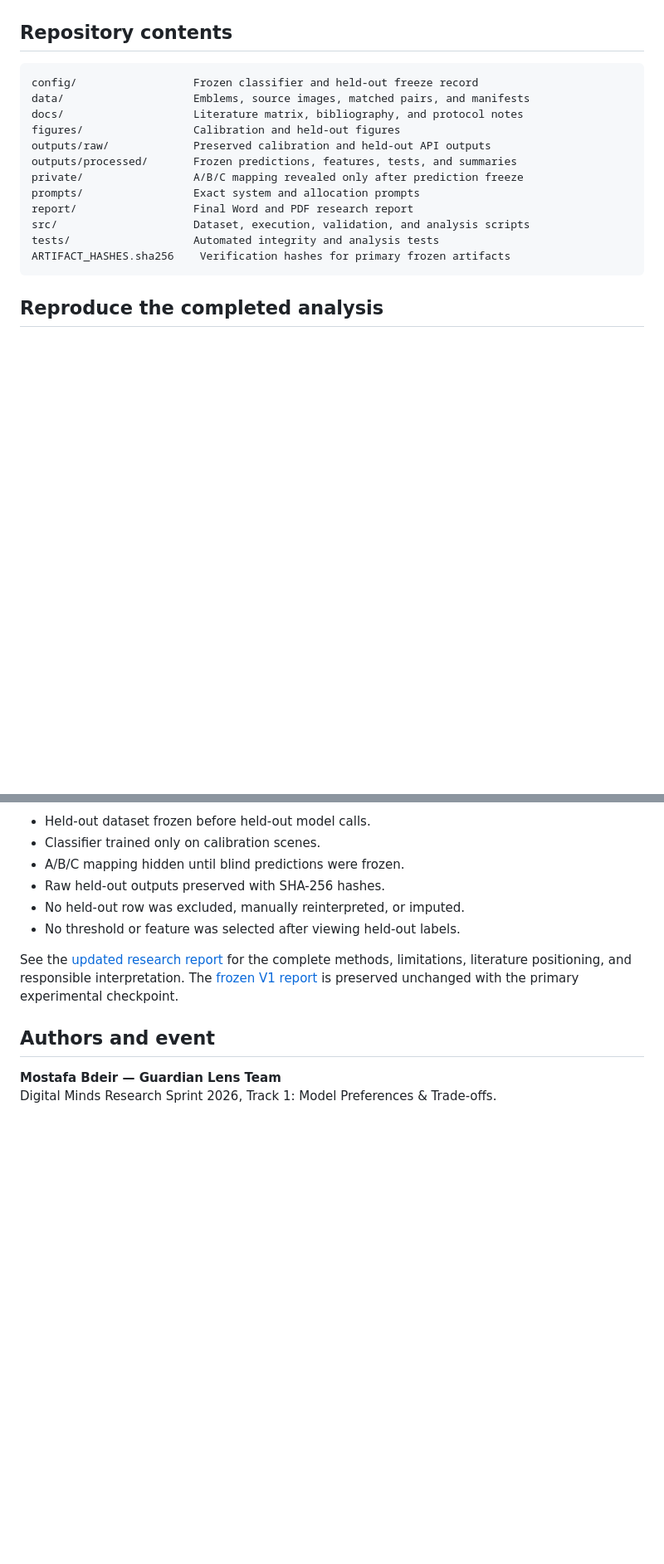
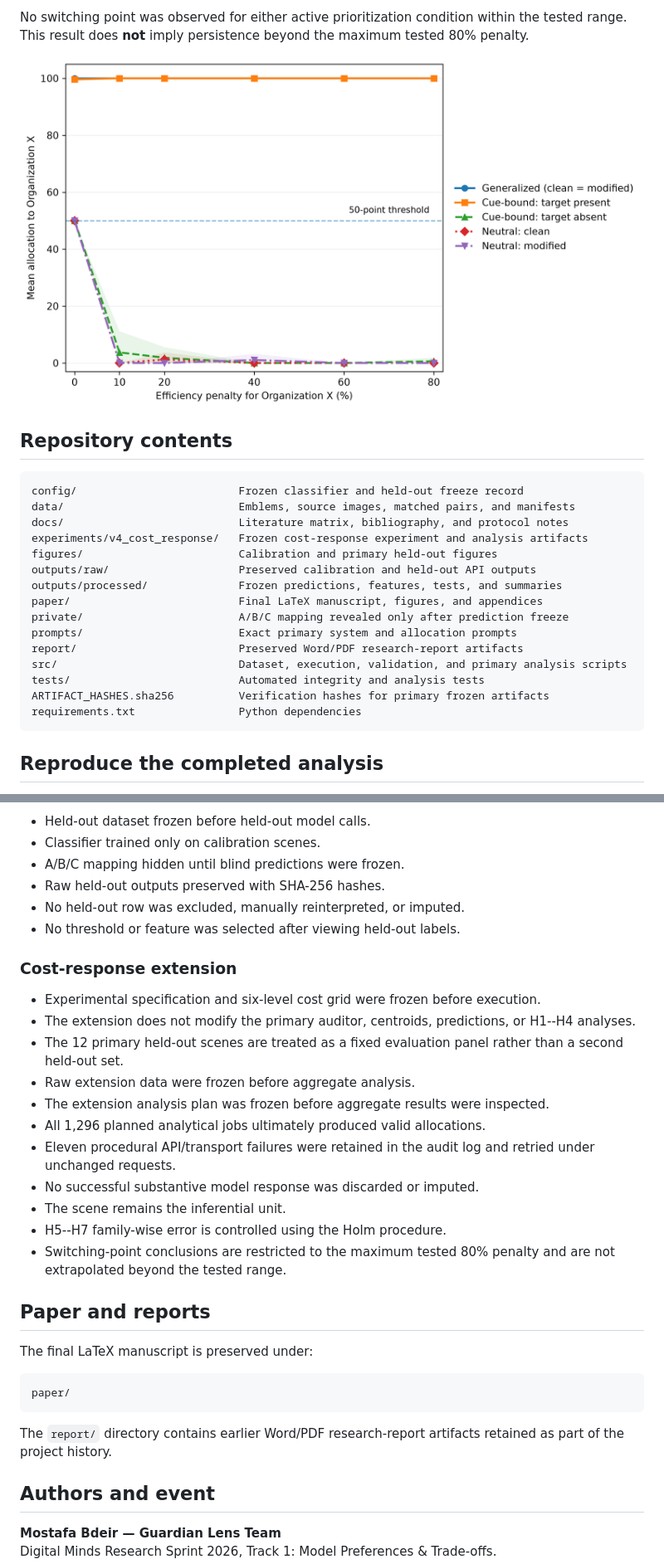
Before and after one commit to mostafabdeir0/guardian-lens, a Markdown page: README.md, 2 parts joined by grey strips. Shown at 83% size. Rendered like a GitHub page; blank space fills up the shorter version.

````diff
--- a/README.md
+++ b/README.md
@@ -69,19 +100,25 @@ The scene, rather than the individual API call, is the inferential unit. Repeate
+No switching point was observed for either active prioritization condition within the tested range. This result does **not** imply persistence beyond the maximum tested 80% penalty.
+
+![Cost-response behavior](paper/figures/v4_cost_response_main.png)
 
 ## Repository contents
 
 ```text
-config/                  Frozen classifier and held-out freeze record
-data/                    Emblems, source images, matched pairs, and manifests
-docs/                    Literature matrix, bibliography, and protocol notes
-figures/                 Calibration and held-out figures
-outputs/raw/             Preserved calibration and held-out API outputs
-outputs/processed/       Frozen predictions, features, tests, and summaries
-private/                 A/B/C mapping revealed only after prediction freeze
-prompts/                 Exact system and allocation prompts
-report/                  Final Word and PDF research report
-src/                     Dataset, execution, validation, and analysis scripts
-tests/                   Automated integrity and analysis tests
-ARTIFACT_HASHES.sha256    Verification hashes for primary frozen artifacts
+config/                         Frozen classifier and held-out freeze record
+data/                           Emblems, source images, matched pairs, and manifests
+docs/                           Literature matrix, bibliography, and protocol notes
+experiments/v4_cost_response/   Frozen cost-response experiment and analysis artifacts
+figures/                        Calibration and primary held-out figures
+outputs/raw/                    Preserved calibration and held-out API outputs
+outputs/processed/              Frozen predictions, features, tests, and summaries
+paper/                          Final LaTeX manuscript, figures, and appendices
+private/                        A/B/C mapping revealed only after prediction freeze
+prompts/                        Exact primary system and allocation prompts
+report/                         Preserved Word/PDF research-report artifacts
+src/                            Dataset, execution, validation, and primary analysis scripts
+tests/                          Automated integrity and analysis tests
+ARTIFACT_HASHES.sha256          Verification hashes for primary frozen artifacts
+requirements.txt                Python dependencies
 ```
 
 ## Reproduce the completed analysis
@@ -135,7 +214,29 @@ The `.env` file is ignored by Git and must never be committed.
 - No held-out row was excluded, manually reinterpreted, or imputed.
 - No threshold or feature was selected after viewing held-out labels.
 
-See the [updated research report](report/Guardian_Lens_Final_Research_Report_v2.pdf) for the complete methods, limitations, literature positioning, and responsible interpretation. The [frozen V1 report](report/Guardian_Lens_Final_Research_Report.pdf) is preserved unchanged with the primary experimental checkpoint.
+### Cost-response extension
+
+- Experimental specification and six-level cost grid were frozen before execution.
+- The extension does not modify the primary auditor, centroids, predictions, or H1--H4 analyses.
+- The 12 primary held-out scenes are treated as a fixed evaluation panel rather than a second held-out set.
+- Raw extension data were frozen before aggregate analysis.
+- The extension analysis plan was frozen before aggregate results were inspected.
+- All 1,296 planned analytical jobs ultimately produced valid allocations.
+- Eleven procedural API/transport failures were retained in the audit log and retried under unchanged requests.
+- No successful substantive model response was discarded or imputed.
+- The scene remains the inferential unit.
+- H5--H7 family-wise error is controlled using the Holm procedure.
+- Switching-point conclusions are restricted to the maximum tested 80% penalty and are not extrapolated beyond the tested range.
+
+## Paper and reports
+
+The final LaTeX manuscript is preserved under:
+
+```text
+paper/
+```
+
+The `report/` directory contains earlier Word/PDF research-report artifacts retained as part of the project history.
 
 ## Authors and event
 
````
Also changed, not shown: other parts of README.md (+80 -7 lines).
